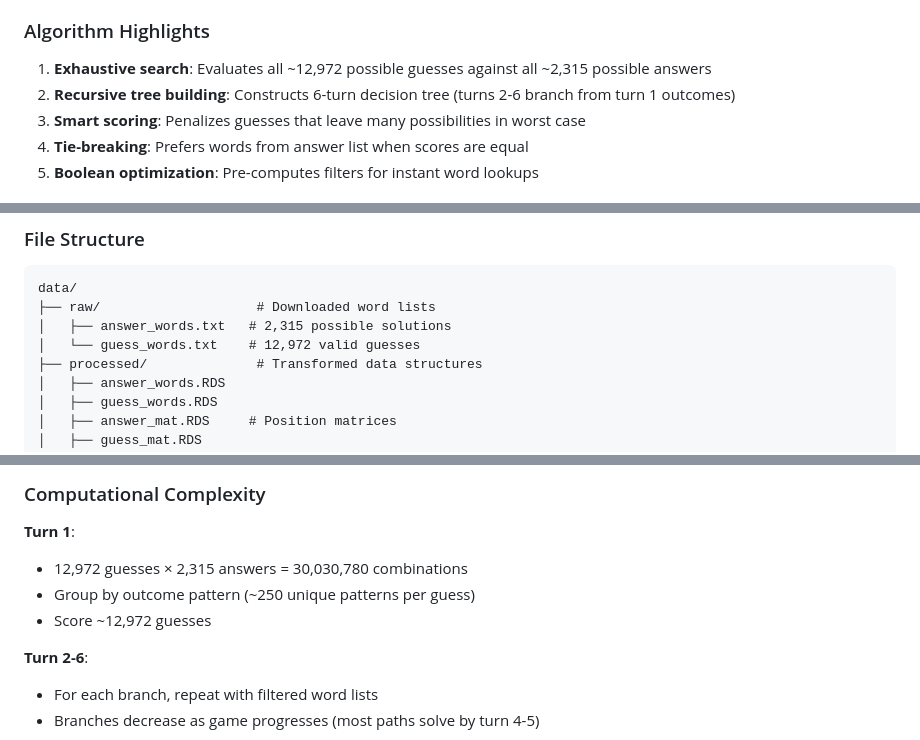
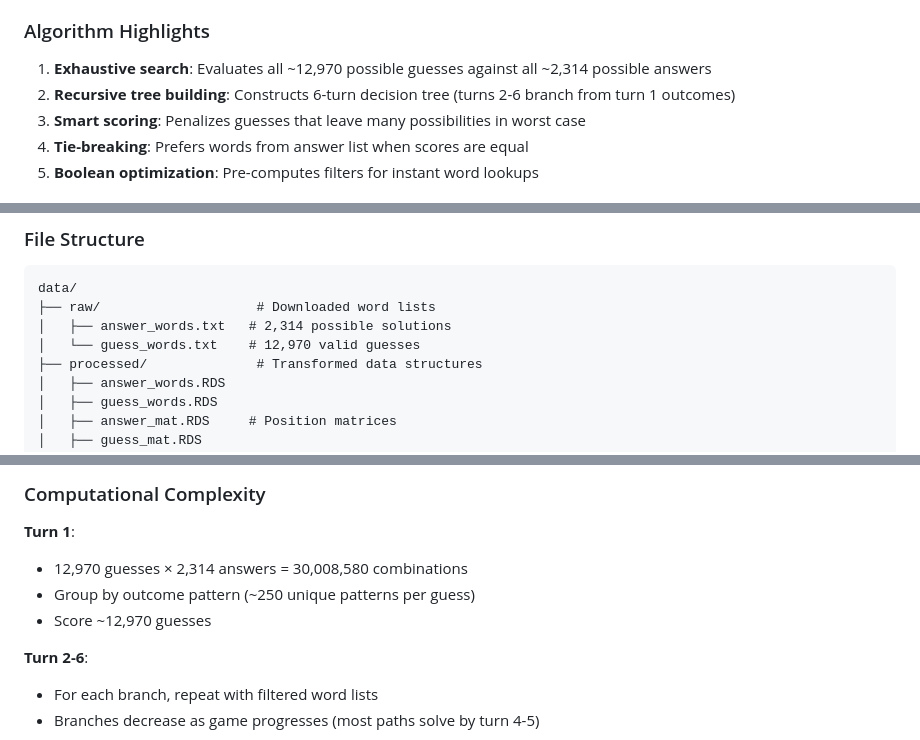
Before and after one commit to cnoyes/wordle-solver, a Markdown page: CLAUDE.md, 3 parts joined by grey strips. Drawn GitHub-style.

Commit message:
docs: fix word count statistics for accuracy
Update all documentation to reflect actual word counts:
- Answer words: 2,314 (was incorrectly listed as 2,315 in some places)
- Guess words: 12,970 (was incorrectly listed as 12,972)
- Total combinations: 30,008,580 (updated calculation)

Changes:
- README.md: Updated statistics in algorithm overview and performance sections
- CLAUDE.md: Updated all technical references to use correct counts
- Verified all file references are valid
- Tested all R scripts successfully
- Confirmed web interface data integrity (132 Turn 1 outcomes)

Note: The 1 NA in best_guess is correct - it's the case where the answer
is 'RAISE' itself (all green), so no next guess is needed.

🤖 Generated with [Claude Code](https://claude.com/claude-code)

Co-Authored-By: Claude <noreply@anthropic.com>

````diff
--- a/CLAUDE.md
+++ b/CLAUDE.md
@@ -34,7 +34,7 @@ This file provides **mandatory instructions** to Claude Code (claude.ai/code) wh
 
 ### Algorithm Highlights
 
-1. **Exhaustive search**: Evaluates all ~12,972 possible guesses against all ~2,315 possible answers
+1. **Exhaustive search**: Evaluates all ~12,970 possible guesses against all ~2,314 possible answers
 2. **Recursive tree building**: Constructs 6-turn decision tree (turns 2-6 branch from turn 1 outcomes)
 3. **Smart scoring**: Penalizes guesses that leave many possibilities in worst case
 4. **Tie-breaking**: Prefers words from answer list when scores are equal
@@ -157,8 +157,8 @@ play_wordle.R
 ```
 data/
 ├── raw/                    # Downloaded word lists
-│   ├── answer_words.txt   # 2,315 possible solutions
-│   └── guess_words.txt    # 12,972 valid guesses
+│   ├── answer_words.txt   # 2,314 possible solutions
+│   └── guess_words.txt    # 12,970 valid guesses
 ├── processed/              # Transformed data structures
 │   ├── answer_words.RDS
 │   ├── guess_words.RDS
@@ -229,9 +229,9 @@ Generates ~1,500 boolean vectors:
 ### Computational Complexity
 
 **Turn 1**:
-- 12,972 guesses × 2,315 answers = 30,030,780 combinations
+- 12,970 guesses × 2,314 answers = 30,008,580 combinations
 - Group by outcome pattern (~250 unique patterns per guess)
-- Score ~12,972 guesses
+- Score ~12,970 guesses
 
 **Turn 2-6**:
 - For each branch, repeat with filtered word lists
````
Also changed, not shown: other parts of CLAUDE.md (+1 -1 lines), README.md (+2 -2 lines).
